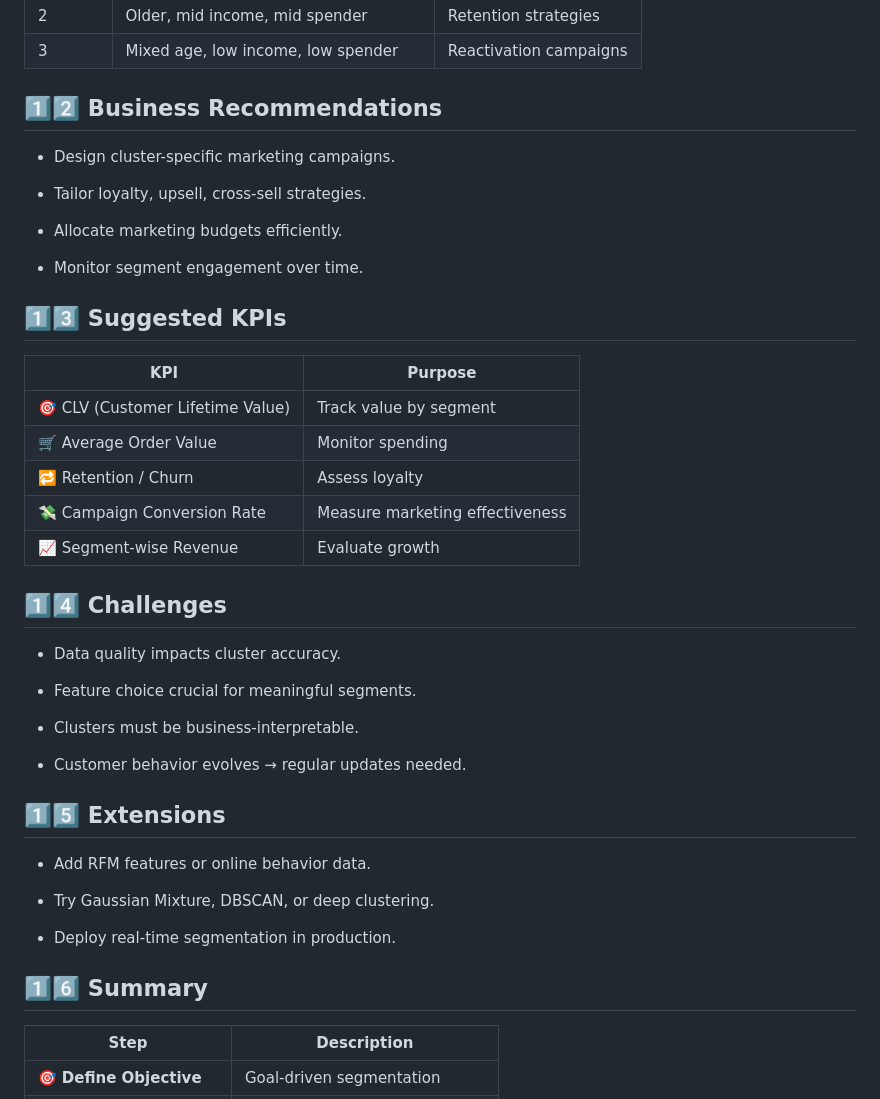
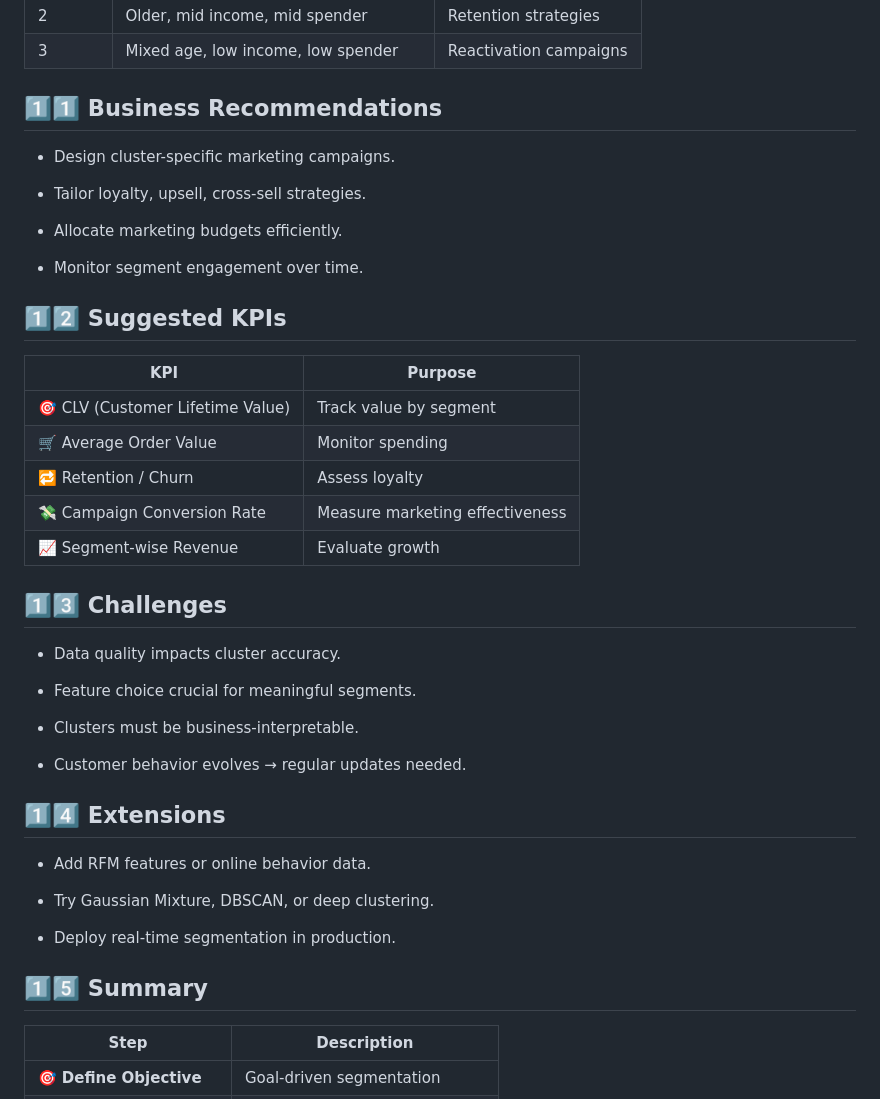
Before and after one commit to Mazid2003/Machine-Learning-Trainee-Program, a Markdown page: Day-15/Readme.md, the part around the change. GitHub-like rendering.

```diff
--- a/Day-15/Readme.md
+++ b/Day-15/Readme.md
@@ -116,7 +116,7 @@ Customer segmentation is the process of dividing customers into distinct groups
 | 2       | Older, mid income, mid spender        | Retention strategies   |
 | 3       | Mixed age, low income, low spender    | Reactivation campaigns |
 
-## 1️⃣2️⃣ Business Recommendations
+## 1️⃣1️⃣ Business Recommendations
 
 - Design cluster-specific marketing campaigns.
 
@@ -126,7 +126,7 @@ Customer segmentation is the process of dividing customers into distinct groups
 
 - Monitor segment engagement over time.
 
-## 1️⃣3️⃣ Suggested KPIs
+## 1️⃣2️⃣ Suggested KPIs
 
 | KPI                              | Purpose                         |
 | -------------------------------- | ------------------------------- |
@@ -136,7 +136,7 @@ Customer segmentation is the process of dividing customers into distinct groups
 | 💸 Campaign Conversion Rate      | Measure marketing effectiveness |
 | 📈 Segment-wise Revenue          | Evaluate growth                 |
 
-## 1️⃣4️⃣ Challenges
+## 1️⃣3️⃣ Challenges
 
 - Data quality impacts cluster accuracy.
 
@@ -146,7 +146,7 @@ Customer segmentation is the process of dividing customers into distinct groups
 
 - Customer behavior evolves → regular updates needed.
 
-## 1️⃣5️⃣ Extensions
+## 1️⃣4️⃣ Extensions
 
 - Add RFM features or online behavior data.
 
@@ -154,7 +154,7 @@ Customer segmentation is the process of dividing customers into distinct groups
 
 - Deploy real-time segmentation in production.
 
-## 1️⃣6️⃣ Summary
+## 1️⃣5️⃣ Summary
 
 | Step                    | Description                     |
 | ----------------------- | ------------------------------- |
```
